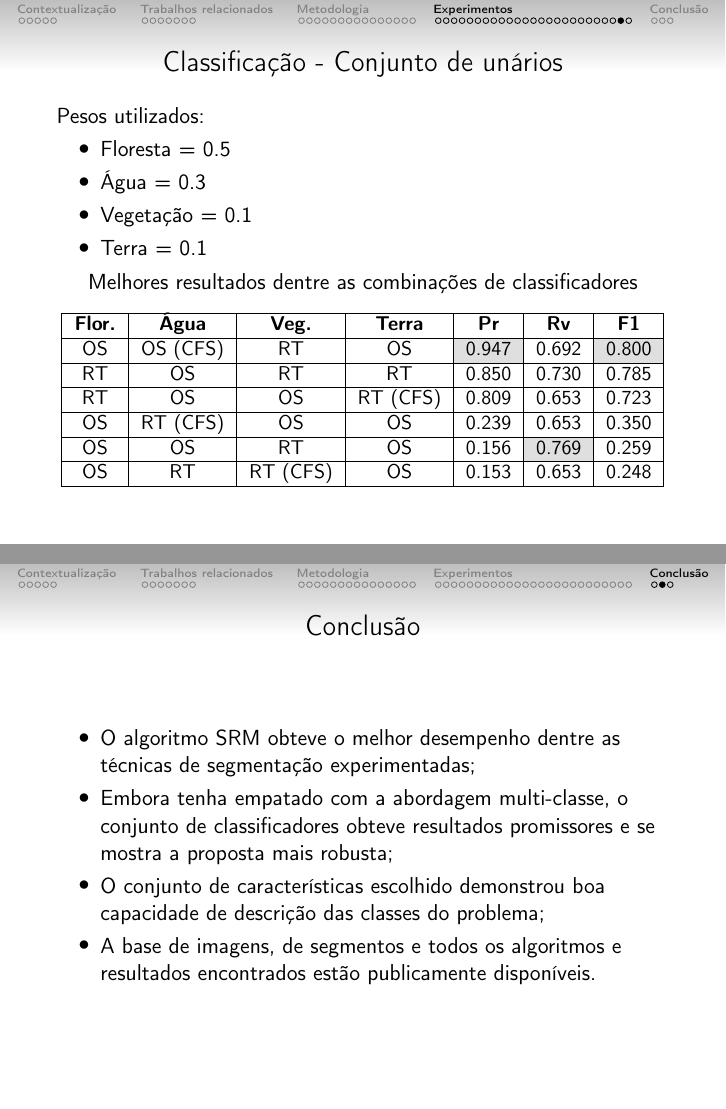
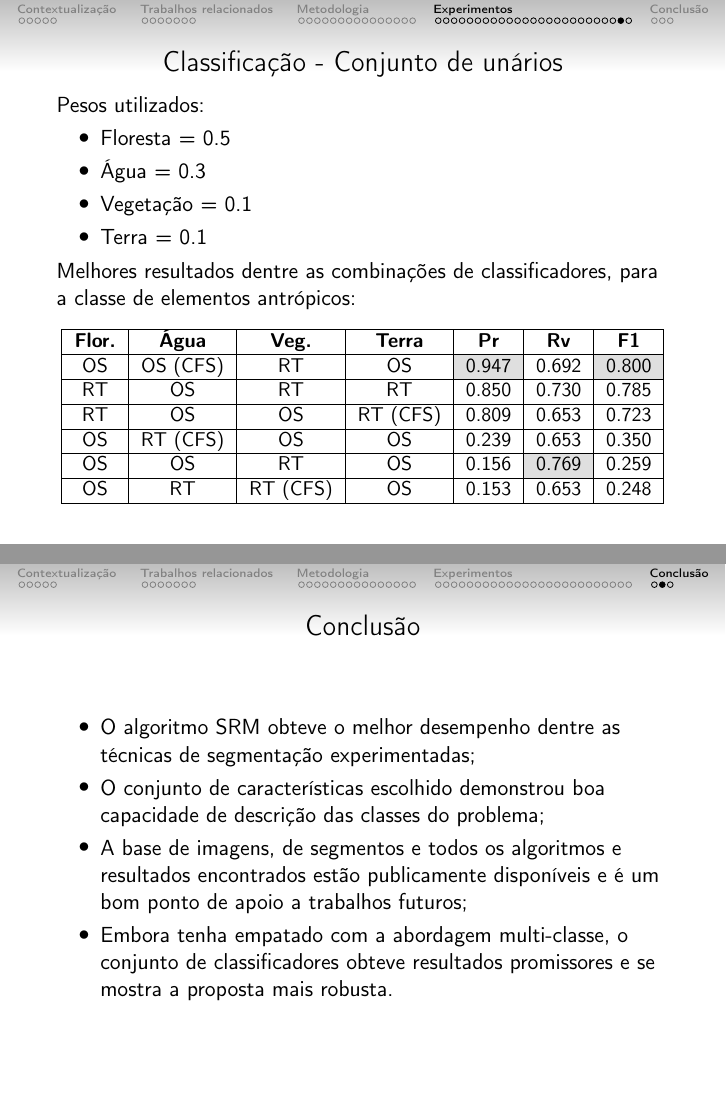
Before and after one commit to luizcavalcanti/dissertacao, LaTeX slides (final/apresentacao.tex): pages 52 and 55 of 56, joined at a grey line. Compiled offline with pdfLaTeX.

Commit message:
[apresentacao] ajuster adicionais
Signed-off-by: Luiz Carlos Cavalcanti <cavalcanti.luiz@gmail.com>

```diff
--- a/final/apresentacao.tex
+++ b/final/apresentacao.tex
@@ -1265,8 +1265,7 @@ Objetos de interesse:
 		\item Terra = 0.1
 	\end{itemize}
 
-	\centering
-	Melhores resultados dentre as combinações de classificadores
+	Melhores resultados dentre as combinações de classificadores, para a classe de elementos antrópicos:
 
 	\small{
 		\begin{table}[h]
@@ -1320,9 +1319,9 @@ Objetos de interesse:
 
 	\begin{itemize}
 		\item O algoritmo SRM obteve o melhor desempenho dentre as técnicas de segmentação experimentadas;
-		\item Embora tenha empatado com a abordagem multi-classe, o conjunto de classificadores obteve resultados promissores e se mostra a proposta mais robusta;
 		\item O conjunto de características escolhido demonstrou boa capacidade de descrição das classes do problema;
-		\item A base de imagens, de segmentos e todos os algoritmos e resultados encontrados estão publicamente disponíveis.
+		\item A base de imagens, de segmentos e todos os algoritmos e resultados encontrados estão publicamente disponíveis e é um bom ponto de apoio a trabalhos futuros;
+		\item Embora tenha empatado com a abordagem multi-classe, o conjunto de classificadores obteve resultados promissores e se mostra a proposta mais robusta.
 	\end{itemize}
 \end{frame}
 
```
Also changed, not shown: final/apresentacao.tex (4 more changed lines).
